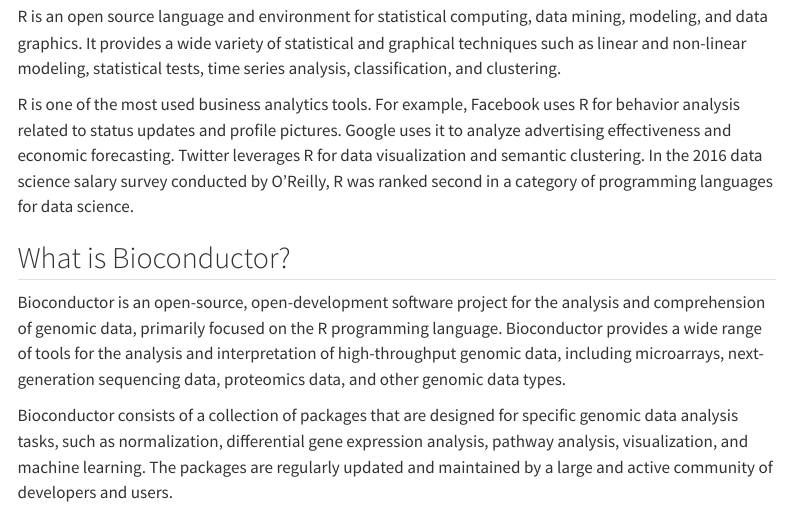
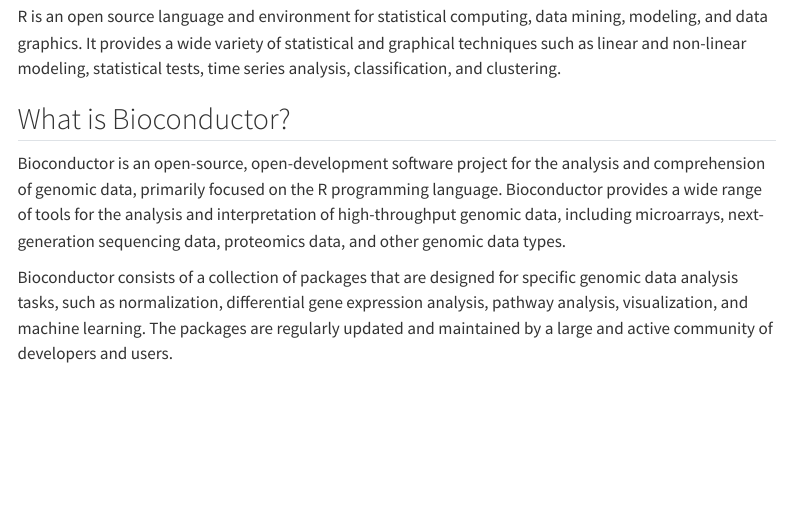
Before and after one commit to chiraltraining/R-Bioconductor, a Quarto document (index.qmd): the page in a window 1100 px wide, from 1160 px down. Rendered offline with R 4.5, knitr and Pandoc in place of Quarto, with nearby package versions; menus at the side of the page are left out.

Commit message:
added changes

```diff
--- a/index.qmd
+++ b/index.qmd
@@ -36,7 +36,7 @@
 
 R is an open source language and environment for statistical computing, data mining, modeling, and data graphics. It provides a wide variety of statistical and graphical techniques such as linear and non-linear modeling, statistical tests, time series analysis, classification, and clustering.
 
-R is one of the most used business analytics tools. For example, Facebook uses R for behavior analysis related to status updates and profile pictures. Google uses it to analyze advertising effectiveness and economic forecasting. Twitter leverages R for data visualization and semantic clustering. In the 2016 data science salary survey conducted by O'Reilly, R was ranked second in a category of programming languages for data science.
+
 
 ## What is Bioconductor?
 
```
Also changed, not shown: docs/search.json, 2 other files.
